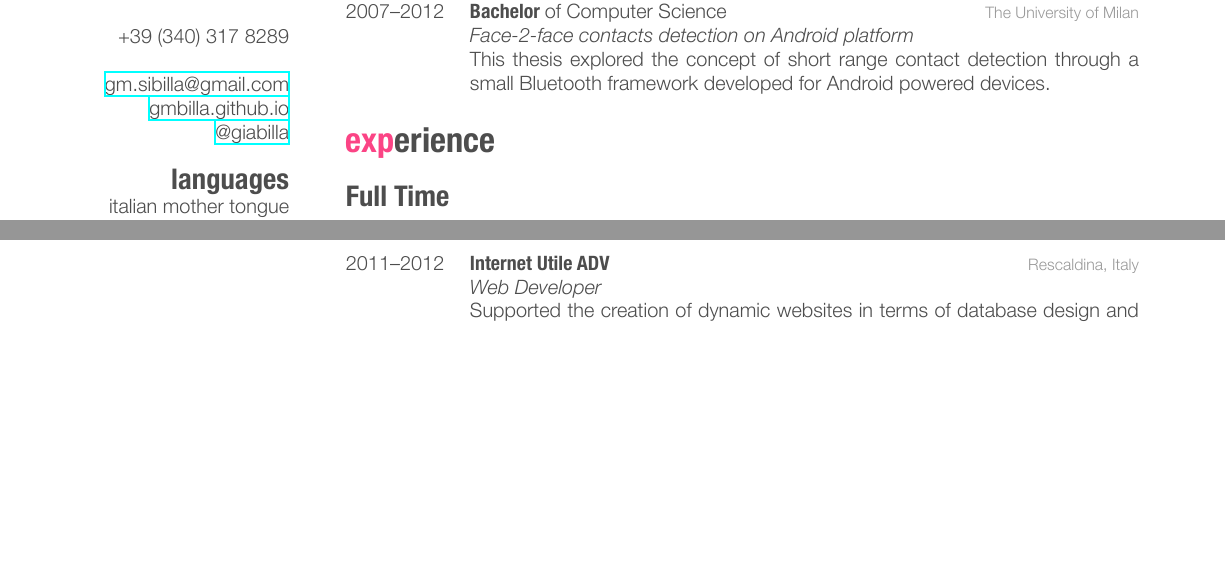
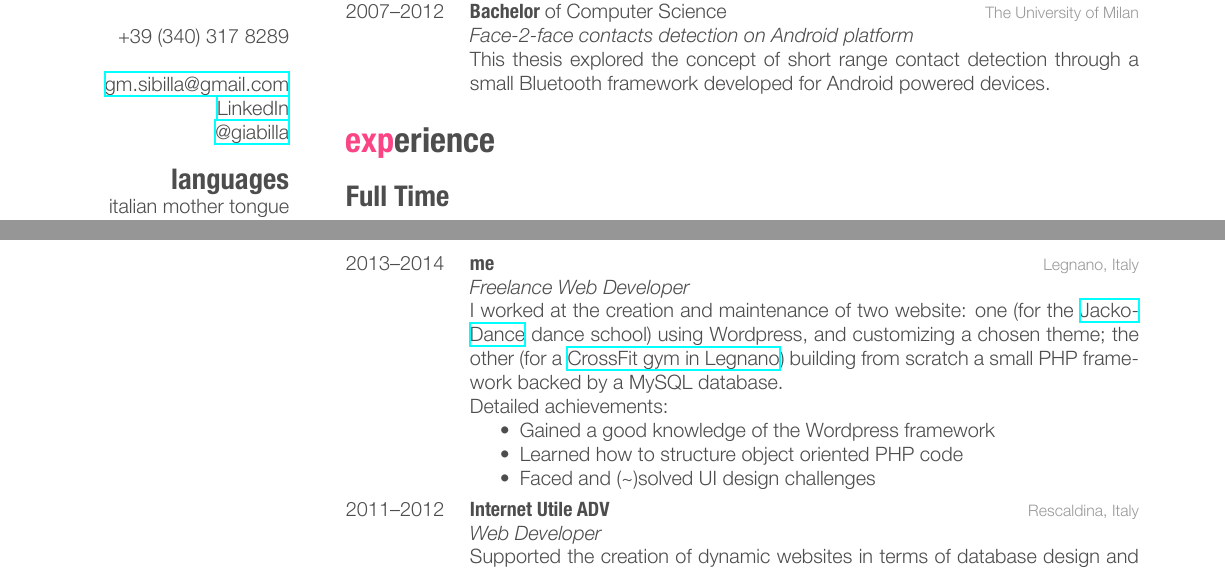
Before and after one commit to gmbilla/CV, a LaTeX CV (gmbilla.tex): two parts of pages 1 and 2 of 2, joined at a grey line, cut so that both start at the same text, the shorter picture padded with empty space. The pictures show the PDF file gmbilla.pdf that the author committed with the source.

Commit message:
Added some web freelancing activity

```diff
--- a/gmbilla.tex
+++ b/gmbilla.tex
@@ -40,7 +40,7 @@ Italy
 +39 (340) 317 8289
 ~
 \href{mailto:gm.sibilla@gmail.com}{gm.sibilla@gmail.com}
-\href{https://gmbilla.github.com}{gmbilla.github.io}
+\href{https://it.linkedin.com/in/gmbilla}{LinkedIn}
 \href{https://twitter.com/giabilla}{@giabilla}
 \section{languages}
 italian mother tongue
@@ -136,6 +136,23 @@ Detailed achievements:
 
 \begin{entrylist}
 
+%------------------------------------------------
+
+\entry
+{2013--2014}
+{me}
+{Legnano, Italy}
+{\emph{Freelance Web Developer} \\
+I worked at the creation and maintenance of two website: one (for the \href{http://jackodance.it}{JackoDance} dance school) using Wordpress, and customizing a chosen theme; the other (for a \href{http://crossfitlegnano.com}{CrossFit gym in Legnano}) building from scratch a small PHP framework backed by a MySQL database. \\
+Detailed achievements:
+\begin{itemize}
+  \item Gained a good knowledge of the Wordpress framework
+  \item Learned how to structure object oriented PHP code
+  \item Faced and (\textasciitilde)solved UI design challenges
+\end{itemize}}
+
+%------------------------------------------------
+
 \entry
 {2011--2012}
 {Internet Utile ADV}
```
Also changed, not shown: gmbilla.pdf, 1 other file.
